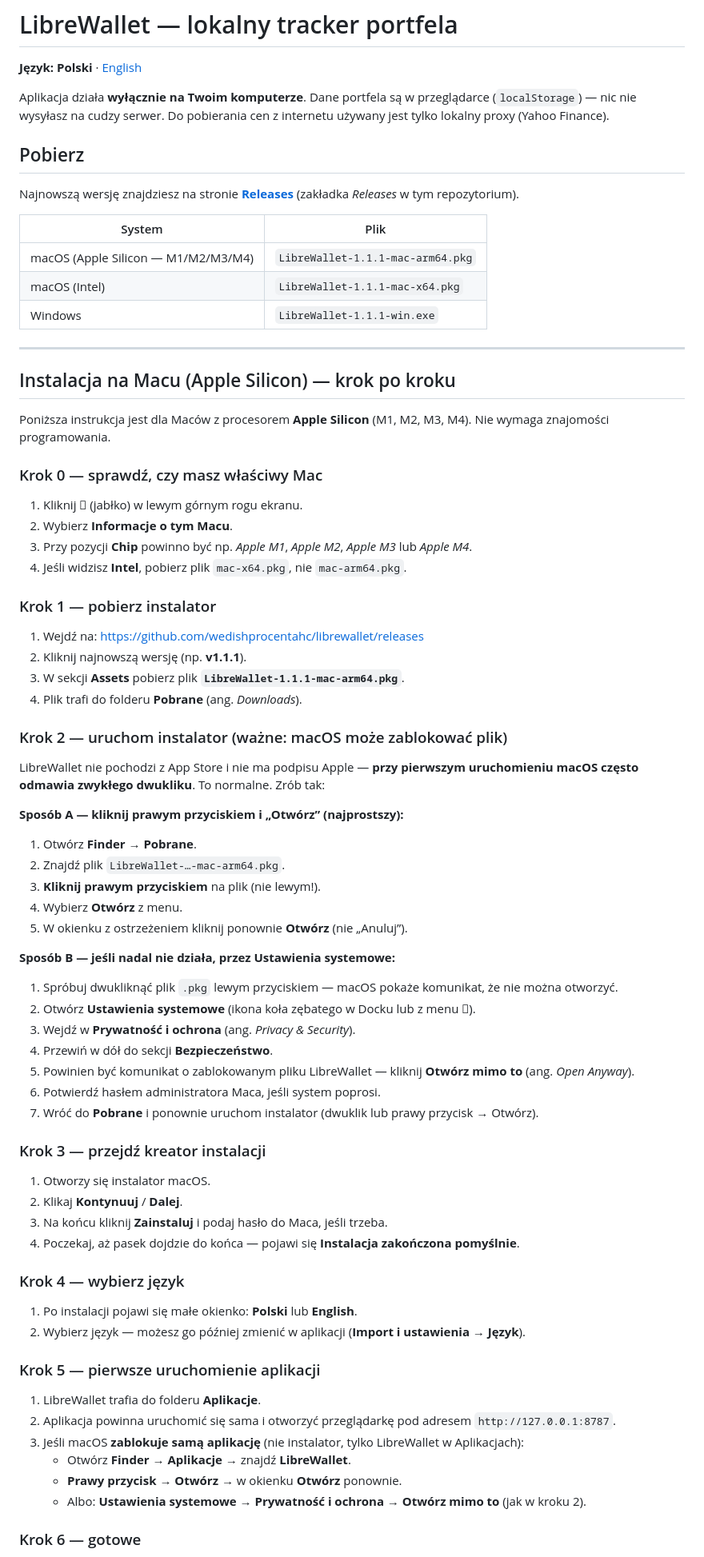
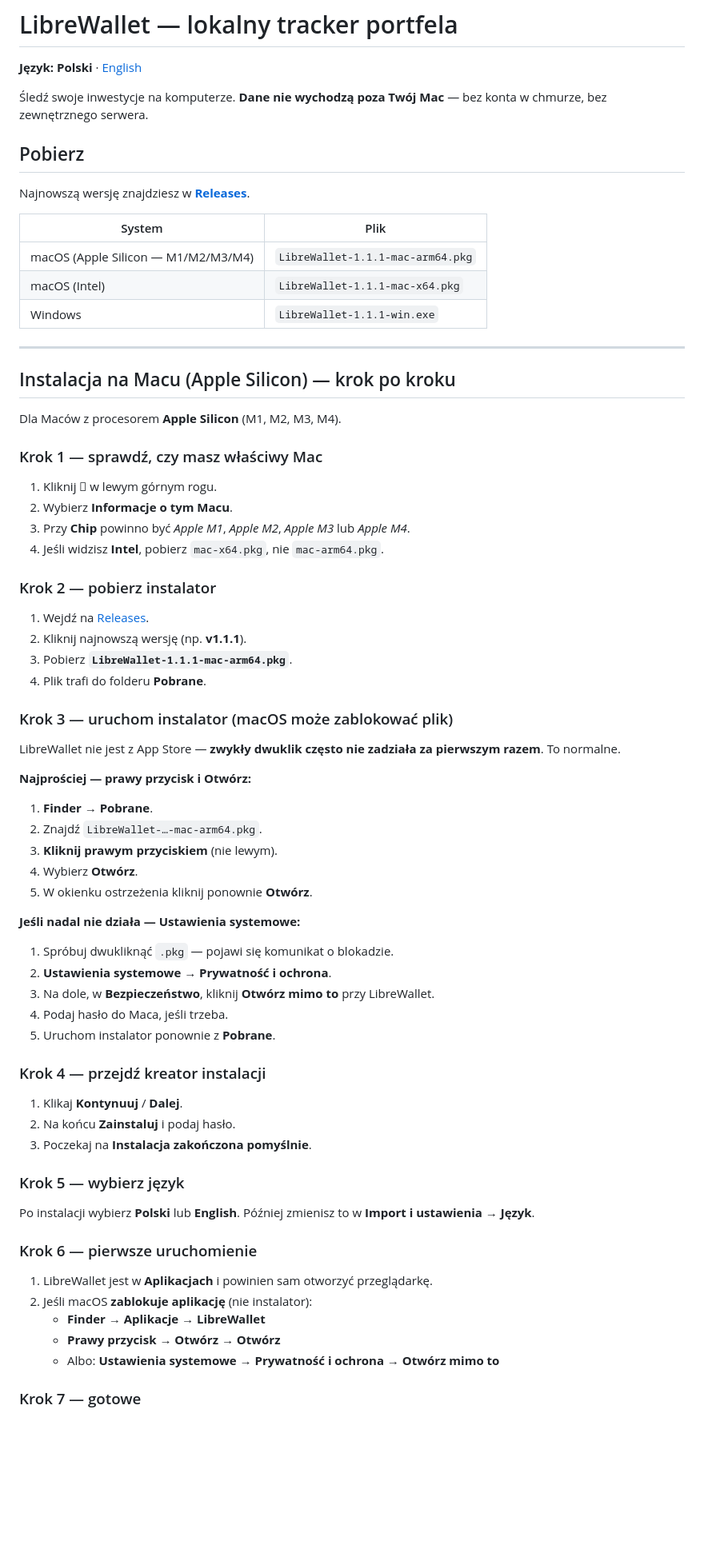
Before and after one commit to wedishprocentahc/librewallet, a Markdown page: README.pl.md, the part around one of its changes. Shown at 80% size. Rendered like a GitHub page; blank space fills up the shorter version.

```diff
--- a/README.pl.md
+++ b/README.pl.md
@@ -2,11 +2,11 @@
 
 **Język:** **Polski** · [English](README.md)
 
-Aplikacja działa **wyłącznie na Twoim komputerze**. Dane portfela są w przeglądarce (`localStorage`) — nic nie wysyłasz na cudzy serwer. Do pobierania cen z internetu używany jest tylko lokalny proxy (Yahoo Finance).
+Śledź swoje inwestycje na komputerze. **Dane nie wychodzą poza Twój Mac** — bez konta w chmurze, bez zewnętrznego serwera.
 
 ## Pobierz
 
-Najnowszą wersję znajdziesz na stronie **[Releases](https://github.com/wedishprocentahc/librewallet/releases)** (zakładka *Releases* w tym repozytorium).
+Najnowszą wersję znajdziesz w **[Releases](https://github.com/wedishprocentahc/librewallet/releases)**.
 
 | System | Plik |
 |--------|------|
@@ -18,64 +18,59 @@ Najnowszą wersję znajdziesz na stronie **[Releases](https://github.com/wedishp
 
 ## Instalacja na Macu (Apple Silicon) — krok po kroku
 
-Poniższa instrukcja jest dla Maców z procesorem **Apple Silicon** (M1, M2, M3, M4). Nie wymaga znajomości programowania.
+Dla Maców z procesorem **Apple Silicon** (M1, M2, M3, M4).
 
-### Krok 0 — sprawdź, czy masz właściwy Mac
+### Krok 1 — sprawdź, czy masz właściwy Mac
 
-1. Kliknij **** (jabłko) w lewym górnym rogu ekranu.
+1. Kliknij **** w lewym górnym rogu.
 2. Wybierz **Informacje o tym Macu**.
-3. Przy pozycji **Chip** powinno być np. *Apple M1*, *Apple M2*, *Apple M3* lub *Apple M4*.
-4. Jeśli widzisz **Intel**, pobierz plik `mac-x64.pkg`, nie `mac-arm64.pkg`.
+3. Przy **Chip** powinno być *Apple M1*, *Apple M2*, *Apple M3* lub *Apple M4*.
+4. Jeśli widzisz **Intel**, pobierz `mac-x64.pkg`, nie `mac-arm64.pkg`.
 
-### Krok 1 — pobierz instalator
+### Krok 2 — pobierz instalator
 
-1. Wejdź na: https://github.com/wedishprocentahc/librewallet/releases
+1. Wejdź na [Releases](https://github.com/wedishprocentahc/librewallet/releases).
 2. Kliknij najnowszą wersję (np. **v1.1.1**).
-3. W sekcji **Assets** pobierz plik **`LibreWallet-1.1.1-mac-arm64.pkg`**.
-4. Plik trafi do folderu **Pobrane** (ang. *Downloads*).
+3. Pobierz **`LibreWallet-1.1.1-mac-arm64.pkg`**.
+4. Plik trafi do folderu **Pobrane**.
 
-### Krok 2 — uruchom instalator (ważne: macOS może zablokować plik)
+### Krok 3 — uruchom instalator (macOS może zablokować plik)
 
-LibreWallet nie pochodzi z App Store i nie ma podpisu Apple — **przy pierwszym uruchomieniu macOS często odmawia zwykłego dwukliku**. To normalne. Zrób tak:
+LibreWallet nie jest z App Store — **zwykły dwuklik często nie zadziała za pierwszym razem**. To normalne.
 
-**Sposób A — kliknij prawym przyciskiem i „Otwórz” (najprostszy):**
+**Najprościej — prawy przycisk i Otwórz:**
 
-1. Otwórz **Finder** → **Pobrane**.
-2. Znajdź plik `LibreWallet-…-mac-arm64.pkg`.
-3. **Kliknij prawym przyciskiem** na plik (nie lewym!).
-4. Wybierz **Otwórz** z menu.
-5. W okienku z ostrzeżeniem kliknij ponownie **Otwórz** (nie „Anuluj”).
+1. **Finder** → **Pobrane**.
+2. Znajdź `LibreWallet-…-mac-arm64.pkg`.
+3. **Kliknij prawym przyciskiem** (nie lewym).
+4. Wybierz **Otwórz**.
+5. W okienku ostrzeżenia kliknij ponownie **Otwórz**.
 
-**Sposób B — jeśli nadal nie działa, przez Ustawienia systemowe:**
+**Jeśli nadal nie działa — Ustawienia systemowe:**
 
-1. Spróbuj dwukliknąć plik `.pkg` lewym przyciskiem — macOS pokaże komunikat, że nie można otworzyć.
-2. Otwórz **Ustawienia systemowe** (ikona koła zębatego w Docku lub z menu ).
-3. Wejdź w **Prywatność i ochrona** (ang. *Privacy & Security*).
-4. Przewiń w dół do sekcji **Bezpieczeństwo**.
-5. Powinien być komunikat o zablokowanym pliku LibreWallet — kliknij **Otwórz mimo to** (ang. *Open Anyway*).
-6. Potwierdź hasłem administratora Maca, jeśli system poprosi.
-7. Wróć do **Pobrane** i ponownie uruchom instalator (dwuklik lub prawy przycisk → Otwórz).
+1. Spróbuj dwukliknąć `.pkg` — pojawi się komunikat o blokadzie.
+2. **Ustawienia systemowe** → **Prywatność i ochrona**.
+3. Na dole, w **Bezpieczeństwo**, kliknij **Otwórz mimo to** przy LibreWallet.
+4. Podaj hasło do Maca, jeśli trzeba.
+5. Uruchom instalator ponownie z **Pobrane**.
 
-### Krok 3 — przejdź kreator instalacji
+### Krok 4 — przejdź kreator instalacji
 
-1. Otworzy się instalator macOS.
-2. Klikaj **Kontynuuj** / **Dalej**.
-3. Na końcu kliknij **Zainstaluj** i podaj hasło do Maca, jeśli trzeba.
-4. Poczekaj, aż pasek dojdzie do końca — pojawi się **Instalacja zakończona pomyślnie**.
+1. Klikaj **Kontynuuj** / **Dalej**.
+2. Na końcu **Zainstaluj** i podaj hasło.
+3. Poczekaj na **Instalacja zakończona pomyślnie**.
 
-### Krok 4 — wybierz język
+### Krok 5 — wybierz język
 
-1. Po instalacji pojawi się małe okienko: **Polski** lub **English**.
-2. Wybierz język — możesz go później zmienić w aplikacji (**Import i ustawienia → Język**).
+Po instalacji wybierz **Polski** lub **English**. Później zmienisz to w **Import i ustawienia → Język**.
 
-### Krok 5 — pierwsze uruchomienie aplikacji
+### Krok 6 — pierwsze uruchomienie
 
-1. LibreWallet trafia do folderu **Aplikacje**.
-2. Aplikacja powinna uruchomić się sama i otworzyć przeglądarkę pod adresem `http://127.0.0.1:8787`.
-3. Jeśli macOS **zablokuje samą aplikację** (nie instalator, tylko LibreWallet w Aplikacjach):
-   - Otwórz **Finder** → **Aplikacje** → znajdź **LibreWallet**.
-   - **Prawy przycisk** → **Otwórz** → w okienku **Otwórz** ponownie.
-   - Albo: **Ustawienia systemowe** → **Prywatność i ochrona** → **Otwórz mimo to** (jak w kroku 2).
+1. LibreWallet jest w **Aplikacjach** i powinien sam otworzyć przeglądarkę.
+2. Jeśli macOS **zablokuje aplikację** (nie instalator):
+   - **Finder** → **Aplikacje** → **LibreWallet**
+   - **Prawy przycisk** → **Otwórz** → **Otwórz**
+   - Albo: **Ustawienia systemowe** → **Prywatność i ochrona** → **Otwórz mimo to**
 
-### Krok 6 — gotowe
+### Krok 7 — gotowe
 
```
Also changed, not shown: other parts of README.pl.md (+13 -35 lines), README.md (+46 -72 lines).
